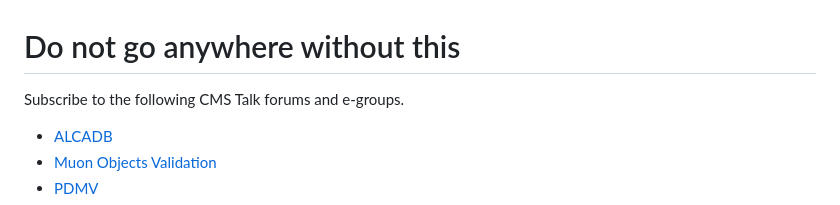
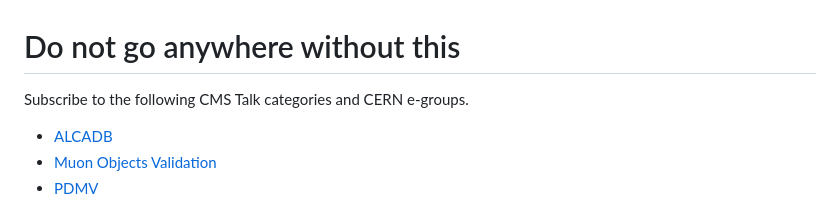
Before and after one commit to piedraj/MuonValidation, a Markdown page: README.md, the part around the change. GitHub-like rendering.

```diff
--- a/README.md
+++ b/README.md
@@ -1,6 +1,6 @@
 # Do not go anywhere without this
 
-Subscribe to the following CMS Talk forums and e-groups.
+Subscribe to the following CMS Talk categories and CERN e-groups.
 
 * [ALCADB](https://cms-talk.web.cern.ch/c/ppd/alca/108)
 * [Muon Objects Validation](https://cms-talk.web.cern.ch/c/muons/muon-object-validation/175)
```
